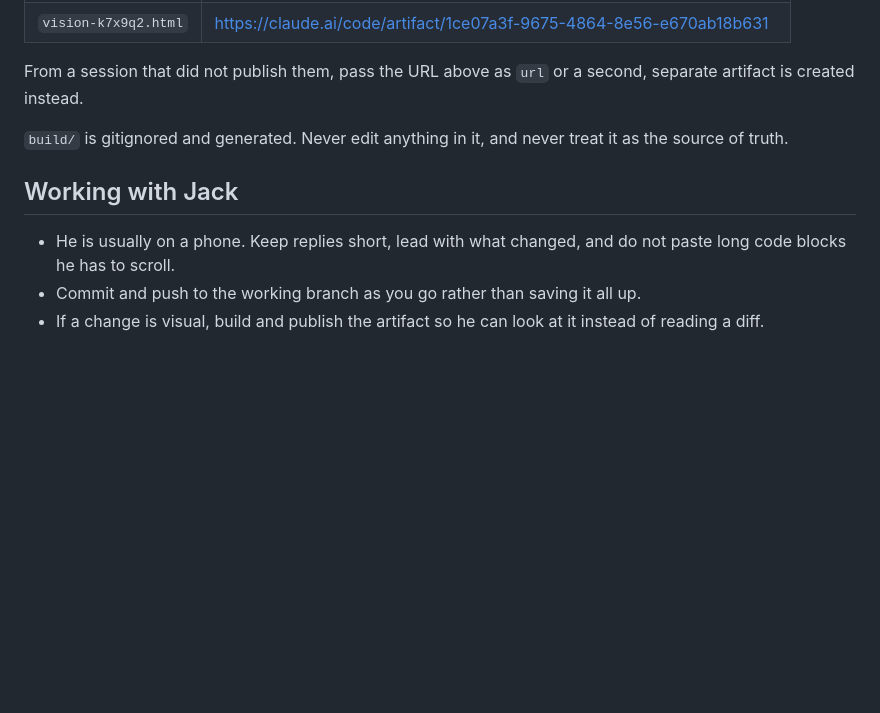
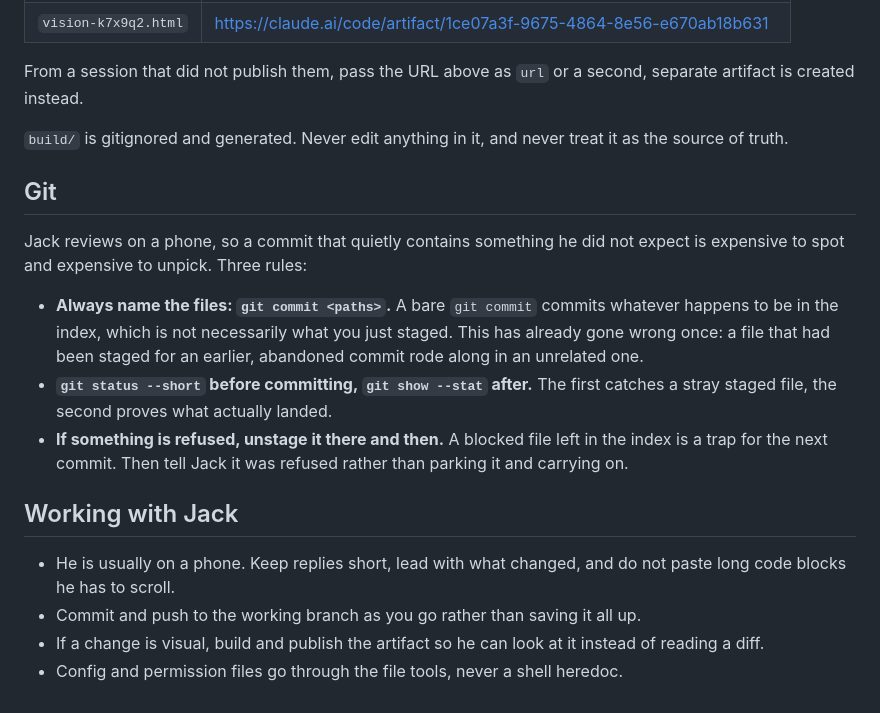
Before and after one commit to jackoreg1/v, a Markdown page: CLAUDE.md, the part around the change. GitHub-like rendering; blank space fills up the shorter version.

Commit message:
Record git hygiene rules in CLAUDE.md
Name files on every commit, check the index before and the result after, and
unstage anything that gets refused instead of leaving it in the index.

Co-Authored-By: Claude Opus 5 <noreply@anthropic.com>
Claude-Session: https://claude.ai/code/session_01LBU8MvK1gd1n9wC2aNwMaC

```diff
--- a/CLAUDE.md
+++ b/CLAUDE.md
@@ -114,6 +114,21 @@ second, separate artifact is created instead.
 `build/` is gitignored and generated. Never edit anything in it, and never
 treat it as the source of truth.
 
+## Git
+
+Jack reviews on a phone, so a commit that quietly contains something he did not
+expect is expensive to spot and expensive to unpick. Three rules:
+
+- **Always name the files: `git commit <paths>`.** A bare `git commit` commits
+  whatever happens to be in the index, which is not necessarily what you just
+  staged. This has already gone wrong once: a file that had been staged for an
+  earlier, abandoned commit rode along in an unrelated one.
+- **`git status --short` before committing, `git show --stat` after.** The first
+  catches a stray staged file, the second proves what actually landed.
+- **If something is refused, unstage it there and then.** A blocked file left in
+  the index is a trap for the next commit. Then tell Jack it was refused rather
+  than parking it and carrying on.
+
 ## Working with Jack
 
 - He is usually on a phone. Keep replies short, lead with what changed, and do
@@ -121,3 +136,4 @@ treat it as the source of truth.
 - Commit and push to the working branch as you go rather than saving it all up.
 - If a change is visual, build and publish the artifact so he can look at it
   instead of reading a diff.
+- Config and permission files go through the file tools, never a shell heredoc.
```
